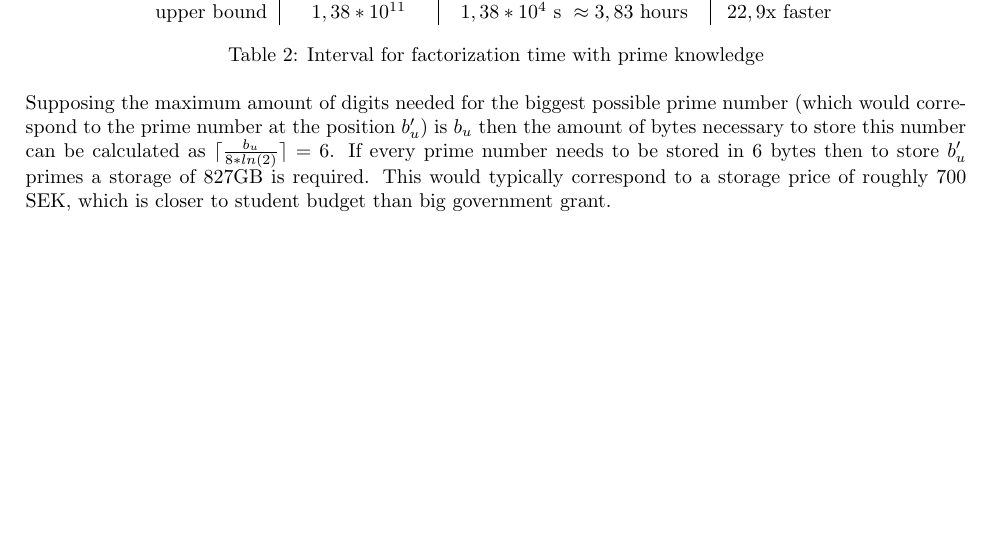
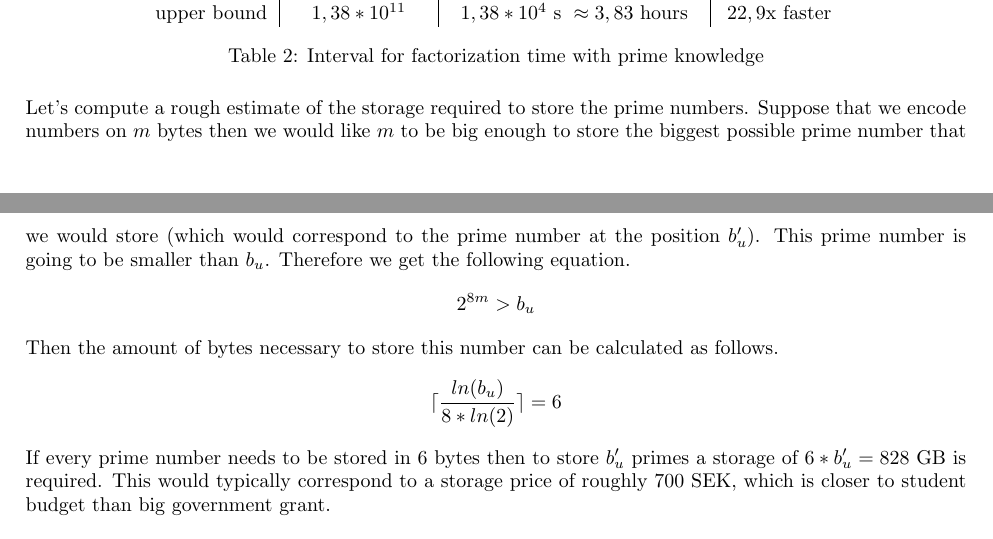
Before and after one commit to 2KAX/EDIN01-Project-1, a LaTeX document (report.tex): part of page 2 of 3 before the commit and two parts of pages 2 and 3 of 3 after it, the two joined at a grey line, cut so that both start at the same text, the shorter picture padded with empty space. Compiled offline with pdfLaTeX.

Commit message:
Clarified exercise 2.

```diff
--- a/report.tex
+++ b/report.tex
@@ -90,9 +90,11 @@ We therefore get this new following interval for the factorization time :
     \caption{Interval for factorization time with prime knowledge}
 \end{table}
 
-Supposing the maximum amount of digits needed for the biggest possible prime number (which would correspond to the prime number at the position $b'_u$) is $b_u$ then the amount of bytes necessary to store this number can be calculated as $\lceil\frac{b_u}{8*ln(2)}\rceil=6$. If every prime number needs to be stored in 6 bytes then to store $b'_u$ primes a storage of $827$GB is required. This would typically correspond to a storage price of roughly $700$ SEK, which is closer to student budget than big government grant.
-
-% One of the prime numbers requires $\lceil\frac{b_u}{8*ln(2)}\rceil=6$ Bytes to be stored as the maximal value it can take is $b_u$. In order to store the slightly less than $b_u'$ prime numbers the storage required is around $827$GB. This would typically correspond to a storage price of roughly $700$ SEK, which is closer to student budget than big government grant.
+Let's compute a rough estimate of the storage required to store the prime numbers. Suppose that we encode numbers on $m$ bytes then we would like $m$ to be big enough to store the biggest possible prime number that we would store (which would correspond to the prime number at the position $b'_u$). This prime number is going to be smaller than $b_u$. Therefore we get the following equation.
+$$2^{8m} > b_u$$
+Then the amount of bytes necessary to store this number can be calculated as follows.
+$$\lceil\frac{ln(b_u)}{8*ln(2)}\rceil=6$$
+If every prime number needs to be stored in 6 bytes then to store $b'_u$ primes a storage of $6*b'_u = 828$ GB is required. This would typically correspond to a storage price of roughly $700$ SEK, which is closer to student budget than big government grant.
 
 \section{More efficient methods}
 
```
